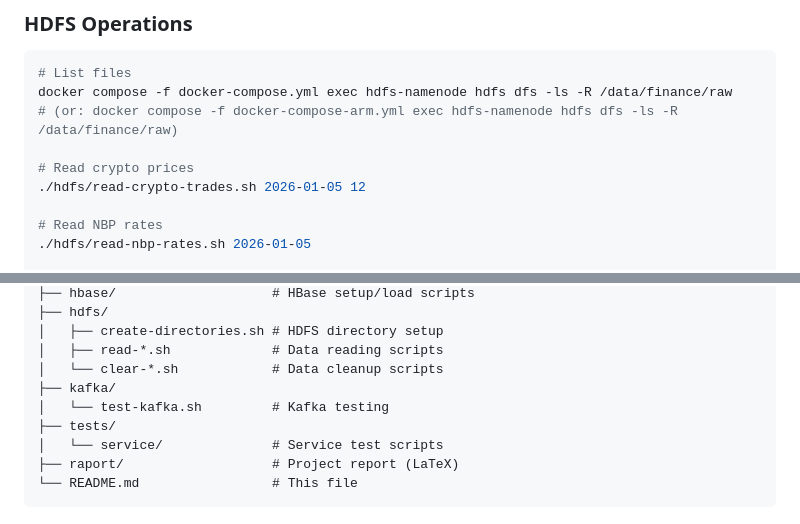
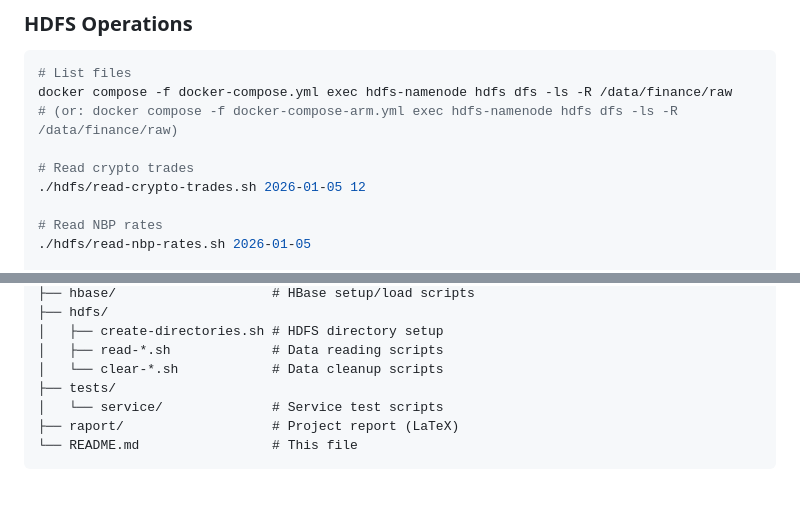
Before and after one commit to AdamKaniasty/BigDataFinancePipeline, a Markdown page: README.md, 2 parts joined by grey strips. Drawn GitHub-style; blank space fills up the shorter version.

```diff
--- a/README.md
+++ b/README.md
@@ -221,7 +221,7 @@ Individual tests:
 docker compose -f docker-compose.yml exec hdfs-namenode hdfs dfs -ls -R /data/finance/raw
 # (or: docker compose -f docker-compose-arm.yml exec hdfs-namenode hdfs dfs -ls -R /data/finance/raw)
 
-# Read crypto prices
+# Read crypto trades
 ./hdfs/read-crypto-trades.sh 2026-01-05 12
 
 # Read NBP rates
@@ -359,8 +359,6 @@ BigDataProject/
 │   ├── create-directories.sh # HDFS directory setup
 │   ├── read-*.sh             # Data reading scripts
 │   └── clear-*.sh            # Data cleanup scripts
-├── kafka/
-│   └── test-kafka.sh         # Kafka testing
 ├── tests/
 │   └── service/              # Service test scripts
 ├── raport/                   # Project report (LaTeX)
```
Also changed, not shown: other parts of README.md (+17 -12 lines).
